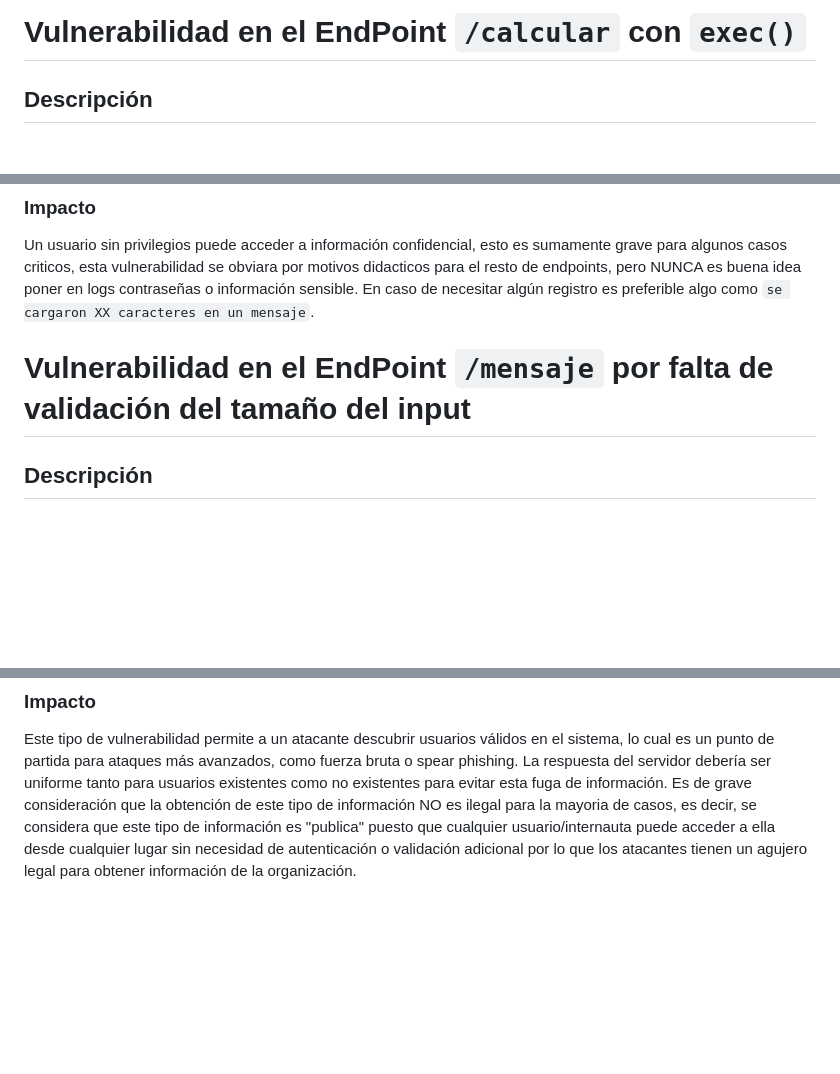
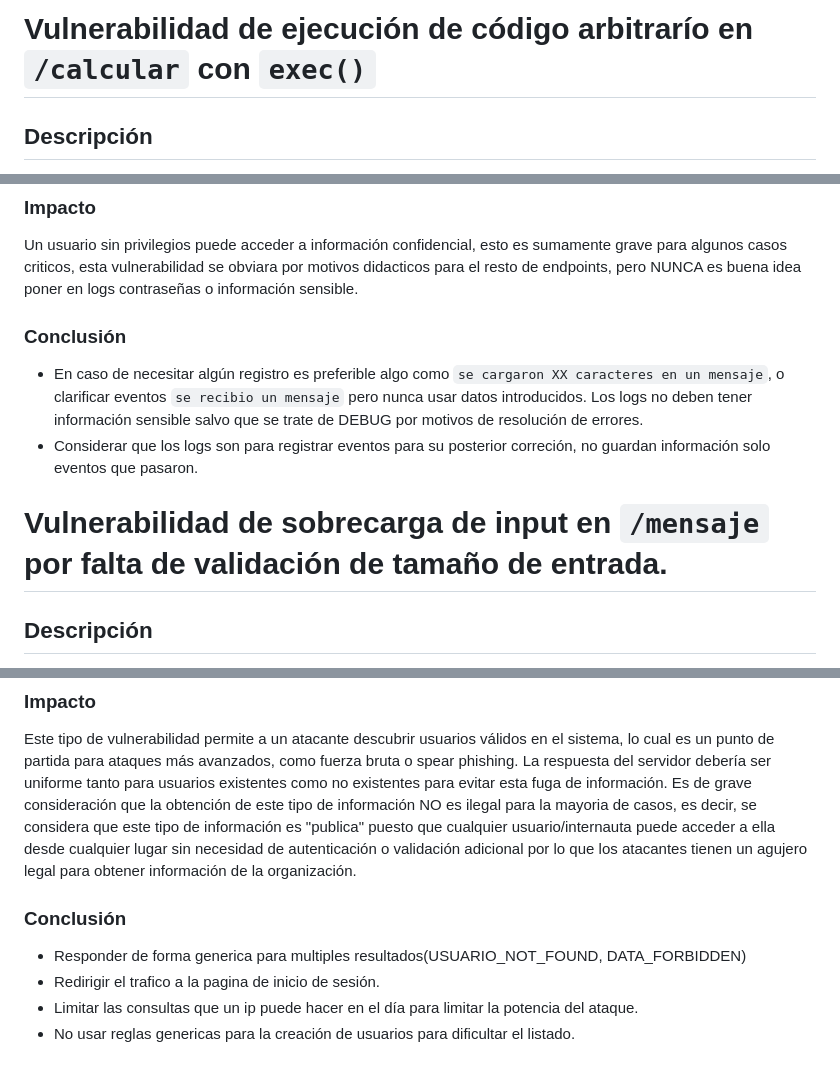
Before and after one commit to Nic0-GitHub/hacking-utils, a Markdown page: flask_vulnerable/README.md, 3 parts joined by grey strips. Drawn GitHub-style; blank space fills up the shorter version.

```diff
--- a/flask_vulnerable/README.md
+++ b/flask_vulnerable/README.md
@@ -1,4 +1,4 @@
-# Vulnerabilidad en el EndPoint `/calcular` con `exec()`
+# Vulnerabilidad de ejecución de código arbitrarío en `/calcular` con `exec()`
 
 ## Descripción
 El código en el endpoint `/calcular` permite a los usuarios enviar un JSON con claves que contienen expresiones matemáticas o código Python para ser ejecutado. Esto se hace a través de la función `exec()` de Python, que ejecuta código arbitrario dentro del contexto del servidor.
@@ -86,10 +95,14 @@ Si un usuario envía un mensaje con datos sensibles como contraseñas, estos se
 ### Impacto
 Un usuario sin privilegios puede acceder a información confidencial, esto es sumamente grave para algunos casos criticos,
 esta vulnerabilidad se obviara por motivos didacticos para el resto de endpoints, pero NUNCA es buena idea poner en logs contraseñas o
-información sensible. En caso de necesitar algún registro es preferible algo como `se cargaron XX caracteres en un mensaje`.
+información sensible.
 
-# Vulnerabilidad en el EndPoint `/mensaje` por falta de validación del tamaño del input
+### Conclusión
+- En caso de necesitar algún registro es preferible algo como `se cargaron XX caracteres en un mensaje`, o clarificar eventos `se recibio un mensaje` pero nunca usar datos introducidos.
+Los logs no deben tener información sensible salvo que se trate de DEBUG por motivos de resolución de errores.
+- Considerar que los logs son para registrar eventos para su posterior correción, no guardan información solo eventos que pasaron.
 
+# Vulnerabilidad de sobrecarga de input en `/mensaje`  por falta de validación de tamaño de entrada.
 
 ## Descripción
 El código en el endpoint /mensaje no verifica el tamaño de la entrada proporcionada por el usuario. Esto permite a un atacante enviar mensajes extremadamente grandes, lo que podría agotar el espacio en disco o los recursos del servidor, resultando en una denegación de servicio (DoS).
@@ -191,3 +232,9 @@ Este tipo de vulnerabilidad permite a un atacante descubrir usuarios válidos en
 Es de grave consideración que la obtención de este tipo de información NO es ilegal para la mayoria de casos, es decir, se considera que este tipo de información es "publica" puesto que
 cualquier usuario/internauta puede acceder a ella desde cualquier lugar sin necesidad de autenticación o validación adicional por lo que los atacantes tienen un agujero legal para obtener
 información de la organización.
+
+### Conclusión
+- Responder de forma generica para multiples resultados(USUARIO_NOT_FOUND, DATA_FORBIDDEN)
+- Redirigir el trafico a la pagina de inicio de sesión.
+- Limitar las consultas que un ip puede hacer en el día para limitar la potencia del ataque.
+- No usar reglas genericas para la creación de usuarios para dificultar el listado.
```
Also changed, not shown: other parts of flask_vulnerable/README.md (+42 -5 lines).
